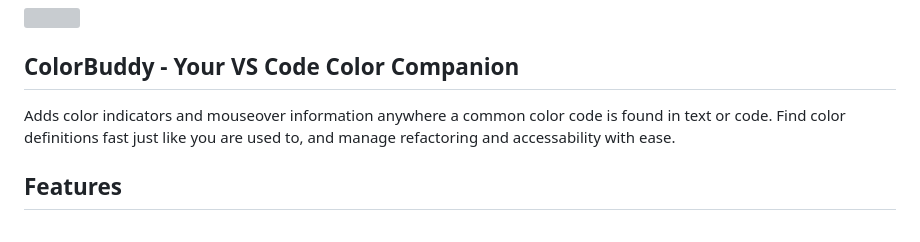
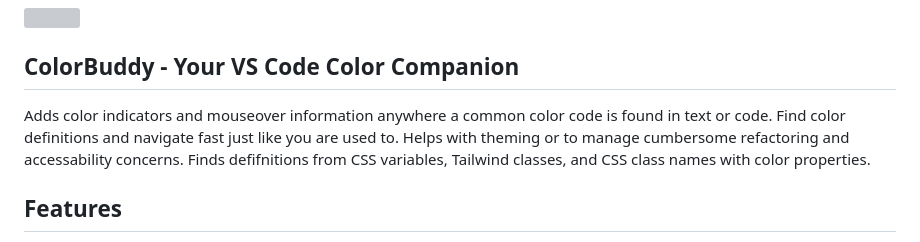
Before and after one commit to pa-ulander/color-buddy, a Markdown page: README.md, the part around the change. GitHub-like rendering; grey boxes are pictures that could not be loaded.

```diff
--- a/README.md
+++ b/README.md
@@ -4,7 +4,7 @@
 
 ## ColorBuddy - Your VS Code Color Companion
 
-Adds color indicators and mouseover information anywhere a common color code is found in text or code. Find color definitions fast just like you are used to, and manage refactoring and accessability with ease.
+Adds color indicators and mouseover information anywhere a common color code is found in text or code. Find color definitions and navigate fast just like you are used to. Helps with theming or to manage cumbersome refactoring and accessability concerns. Finds defifnitions from CSS variables, Tailwind classes, and CSS class names with color properties.
 
 ## Features
 
```
